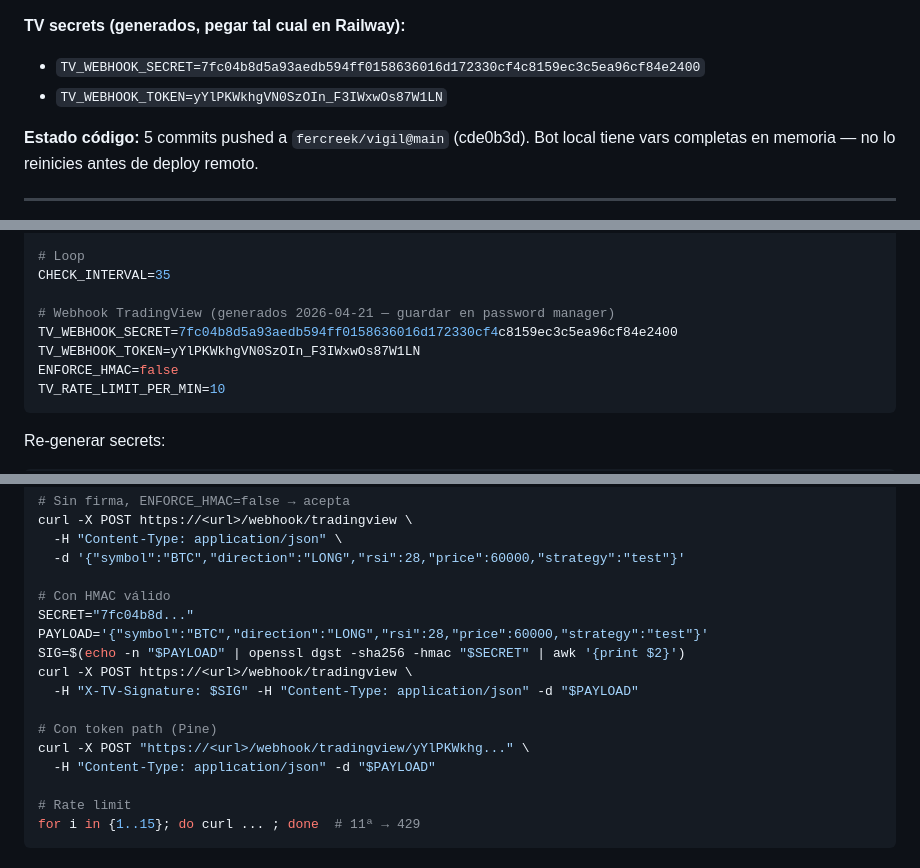
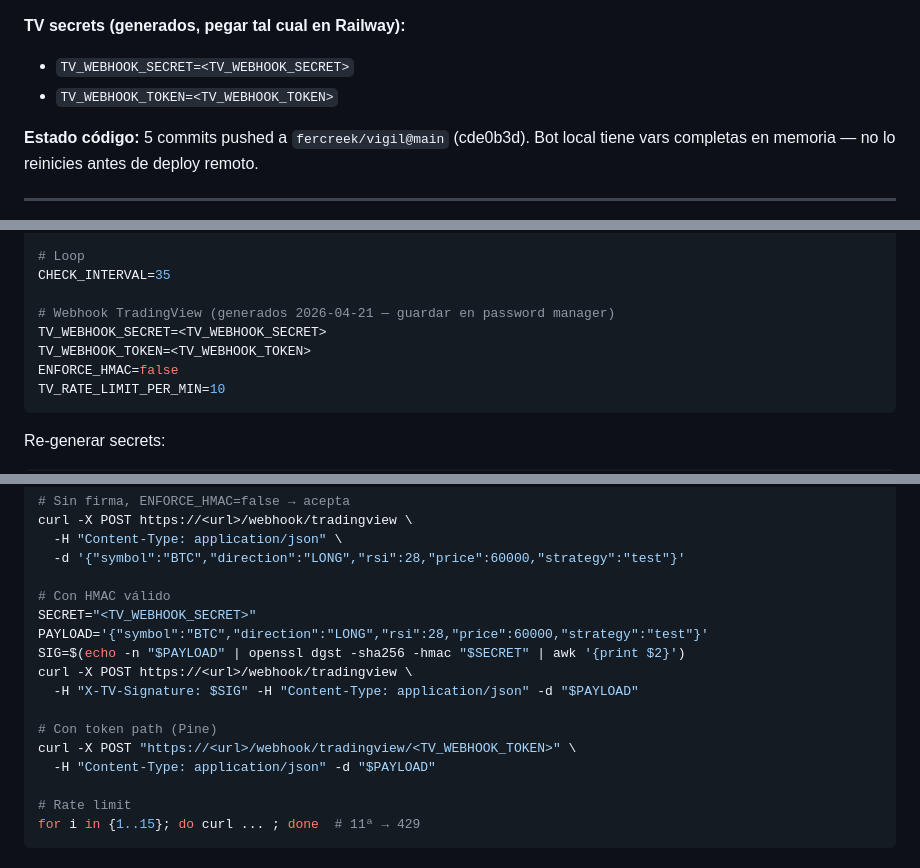
Before and after one commit to fercreek/vigil, a Markdown page: docs/DEPLOY_STATUS.md, 3 parts joined by grey strips. Rendered like a GitHub page.

Commit message:
docs: remove leaked TradingView webhook secrets

````diff
--- a/docs/DEPLOY_STATUS.md
+++ b/docs/DEPLOY_STATUS.md
@@ -168,8 +168,8 @@ Bot Zenith corriendo 24/7 en Railway. Laptop ya NO es single point of failure. W
 8. `curl https://<url>/api/stats` → 200
 
 **TV secrets (generados, pegar tal cual en Railway):**
-- `TV_WEBHOOK_SECRET=7fc04b8d5a93aedb594ff0158636016d172330cf4c8159ec3c5ea96cf84e2400`
-- `TV_WEBHOOK_TOKEN=yYlPKWkhgVN0SzOIn_F3IWxwOs87W1LN`
+- `TV_WEBHOOK_SECRET=<TV_WEBHOOK_SECRET>`
+- `TV_WEBHOOK_TOKEN=<TV_WEBHOOK_TOKEN>`
 
 **Estado código:** 5 commits pushed a `fercreek/vigil@main` (cde0b3d). Bot local tiene vars completas en memoria — no lo reinicies antes de deploy remoto.
 
@@ -237,8 +237,8 @@ GEMINI_API_KEY=<pegar>
 CHECK_INTERVAL=35
 
 # Webhook TradingView (generados 2026-04-21 — guardar en password manager)
-TV_WEBHOOK_SECRET=7fc04b8d5a93aedb594ff0158636016d172330cf4c8159ec3c5ea96cf84e2400
-TV_WEBHOOK_TOKEN=yYlPKWkhgVN0SzOIn_F3IWxwOs87W1LN
+TV_WEBHOOK_SECRET=<TV_WEBHOOK_SECRET>
+TV_WEBHOOK_TOKEN=<TV_WEBHOOK_TOKEN>
 ENFORCE_HMAC=false
 TV_RATE_LIMIT_PER_MIN=10
 ```
@@ -304,14 +304,14 @@ curl -X POST https://<url>/webhook/tradingview \
   -d '{"symbol":"BTC","direction":"LONG","rsi":28,"price":60000,"strategy":"test"}'
 
 # Con HMAC válido
-SECRET="7fc04b8d..."
+SECRET="<TV_WEBHOOK_SECRET>"
 PAYLOAD='{"symbol":"BTC","direction":"LONG","rsi":28,"price":60000,"strategy":"test"}'
 SIG=$(echo -n "$PAYLOAD" | openssl dgst -sha256 -hmac "$SECRET" | awk '{print $2}')
 curl -X POST https://<url>/webhook/tradingview \
   -H "X-TV-Signature: $SIG" -H "Content-Type: application/json" -d "$PAYLOAD"
 
 # Con token path (Pine)
-curl -X POST "https://<url>/webhook/tradingview/yYlPKWkhg..." \
+curl -X POST "https://<url>/webhook/tradingview/<TV_WEBHOOK_TOKEN>" \
   -H "Content-Type: application/json" -d "$PAYLOAD"
 
 # Rate limit
````
Also changed, not shown: other parts of docs/DEPLOY_STATUS.md (+2 -2 lines).
